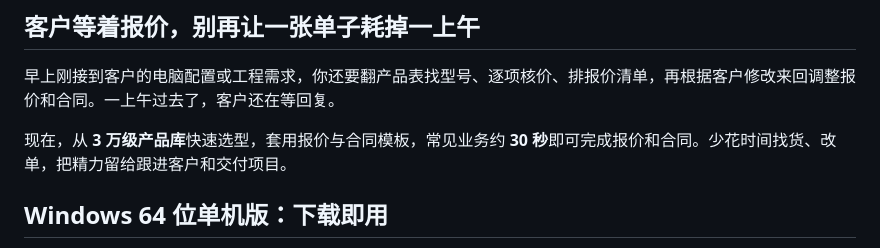
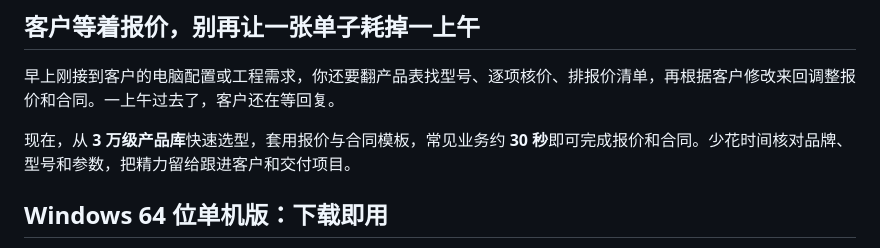
Before and after one commit to kaier0922/myerp, a Markdown page: README.md, the part around the change. Drawn GitHub-style.

Commit message:
docs: refine quote workflow pain point

```diff
--- a/README.md
+++ b/README.md
@@ -8,7 +8,7 @@
 
 早上刚接到客户的电脑配置或工程需求，你还要翻产品表找型号、逐项核价、排报价清单，再根据客户修改来回调整报价和合同。一上午过去了，客户还在等回复。
 
-现在，从 **3 万级产品库**快速选型，套用报价与合同模板，常见业务约 **30 秒**即可完成报价和合同。少花时间找货、改单，把精力留给跟进客户和交付项目。
+现在，从 **3 万级产品库**快速选型，套用报价与合同模板，常见业务约 **30 秒**即可完成报价和合同。少花时间核对品牌、型号和参数，把精力留给跟进客户和交付项目。
 
 ## Windows 64 位单机版：下载即用
 
```
